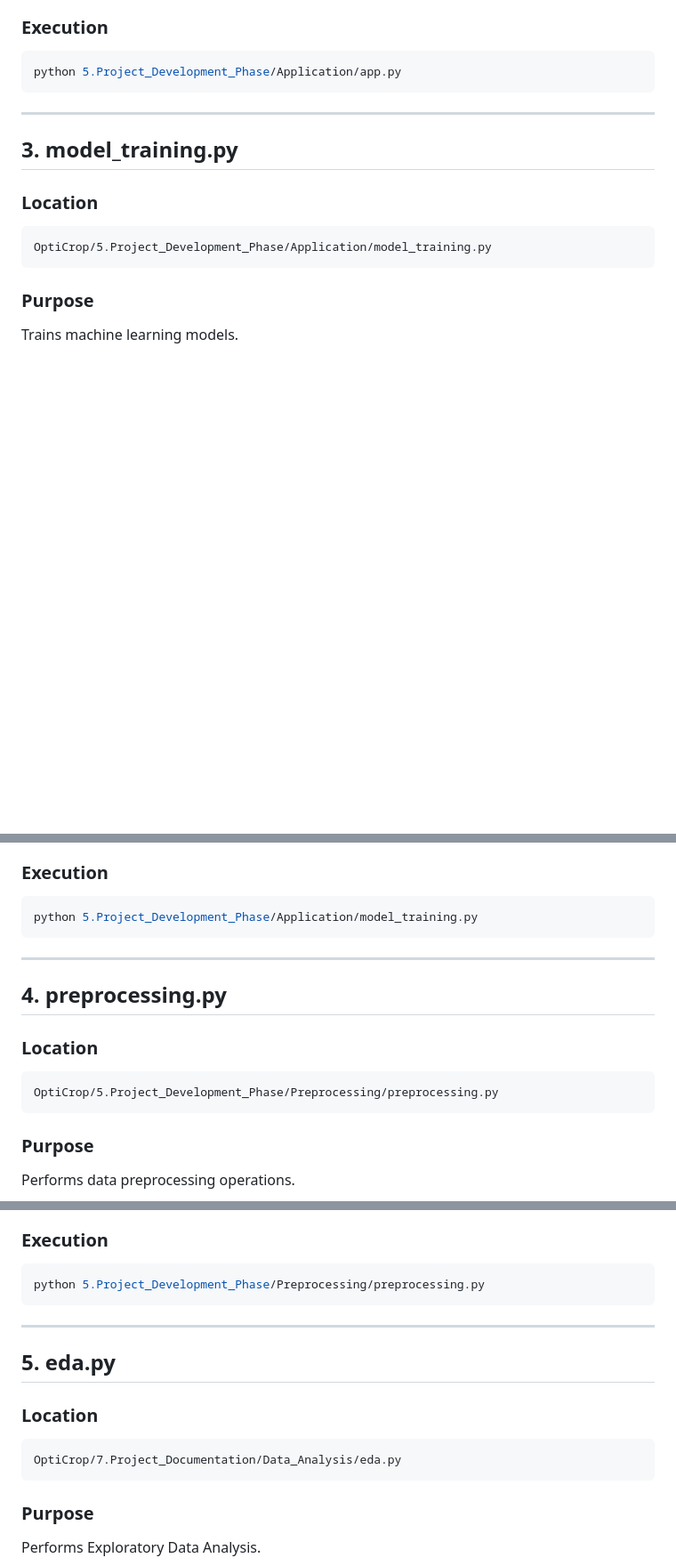
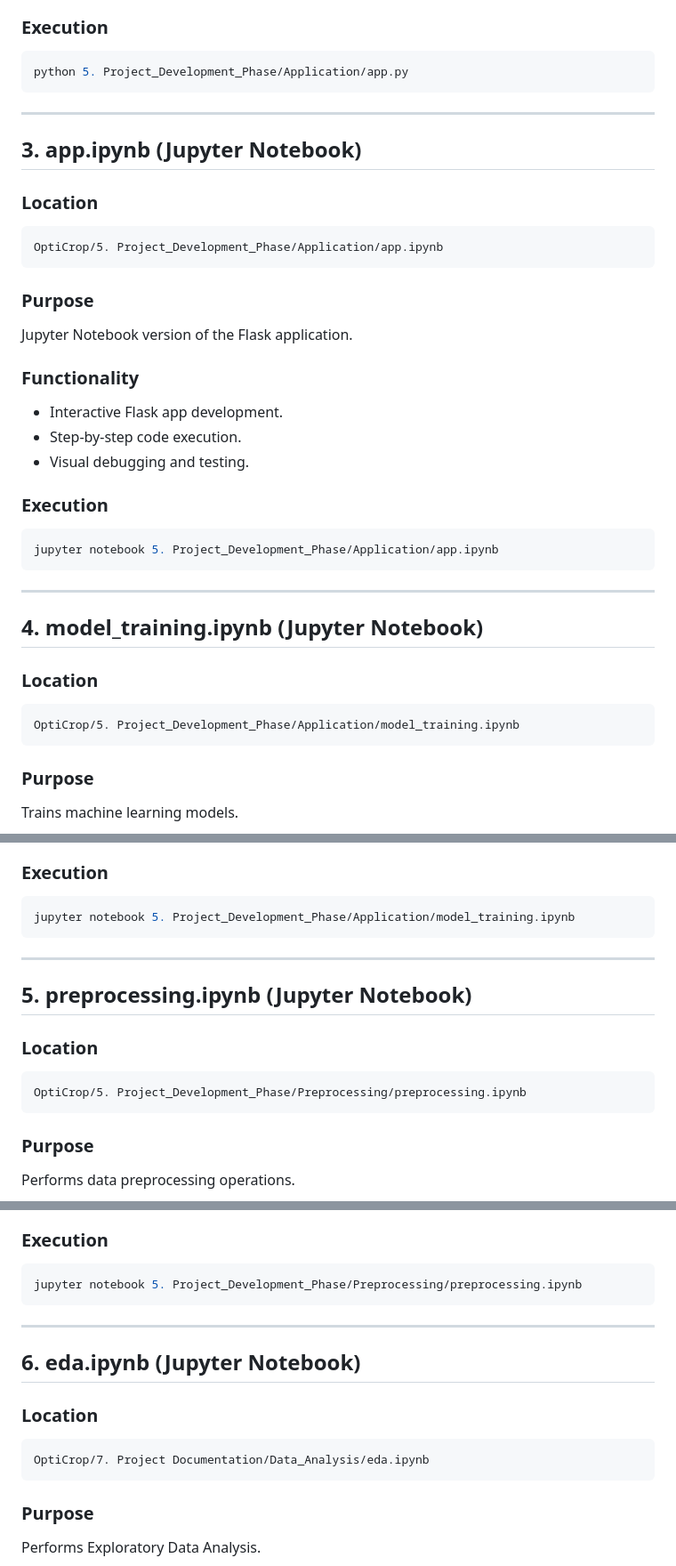
Before and after one commit to sasichintada/OptiCrop, a Markdown page: 7. Project Documentation/Project Executable Files.md, 3 parts joined by grey strips. Shown at 89% size. GitHub-like rendering; blank space fills up the shorter version.

````diff
--- a/7. Project Documentation/Project Executable Files.md
+++ b/7. Project Documentation/Project Executable Files.md
@@ -75,17 +75,43 @@ Core Flask application file.
 ### Execution
 
 ```bash
-python 5.Project_Development_Phase/Application/app.py
+python 5. Project_Development_Phase/Application/app.py
 ```
 
 ---
 
-## 3. model_training.py
+## 3. app.ipynb (Jupyter Notebook)
 
 ### Location
 
 ```text
-OptiCrop/5.Project_Development_Phase/Application/model_training.py
+OptiCrop/5. Project_Development_Phase/Application/app.ipynb
+```
+
+### Purpose
+
+Jupyter Notebook version of the Flask application.
+
+### Functionality
+
+* Interactive Flask app development.
+* Step-by-step code execution.
+* Visual debugging and testing.
+
+### Execution
+
+```bash
+jupyter notebook 5. Project_Development_Phase/Application/app.ipynb
+```
+
+---
+
+## 4. model_training.ipynb (Jupyter Notebook)
+
+### Location
+
+```text
+OptiCrop/5. Project_Development_Phase/Application/model_training.ipynb
 ```
 
 ### Purpose
@@ -104,17 +130,17 @@ Trains machine learning models.
 ### Execution
 
 ```bash
-python 5.Project_Development_Phase/Application/model_training.py
+jupyter notebook 5. Project_Development_Phase/Application/model_training.ipynb
 ```
 
 ---
 
-## 4. preprocessing.py
+## 5. preprocessing.ipynb (Jupyter Notebook)
 
 ### Location
 
 ```text
-OptiCrop/5.Project_Development_Phase/Preprocessing/preprocessing.py
+OptiCrop/5. Project_Development_Phase/Preprocessing/preprocessing.ipynb
 ```
 
 ### Purpose
@@ -133,17 +159,17 @@ Performs data preprocessing operations.
 ### Execution
 
 ```bash
-python 5.Project_Development_Phase/Preprocessing/preprocessing.py
+jupyter notebook 5. Project_Development_Phase/Preprocessing/preprocessing.ipynb
 ```
 
 ---
 
-## 5. eda.py
+## 6. eda.ipynb (Jupyter Notebook)
 
 ### Location
 
 ```text
-OptiCrop/7.Project_Documentation/Data_Analysis/eda.py
+OptiCrop/7. Project Documentation/Data_Analysis/eda.ipynb
 ```
 
 ### Purpose
````
Also changed, not shown: other parts of 7. Project Documentation/Project Executable Files.md (+33 -20 lines).
